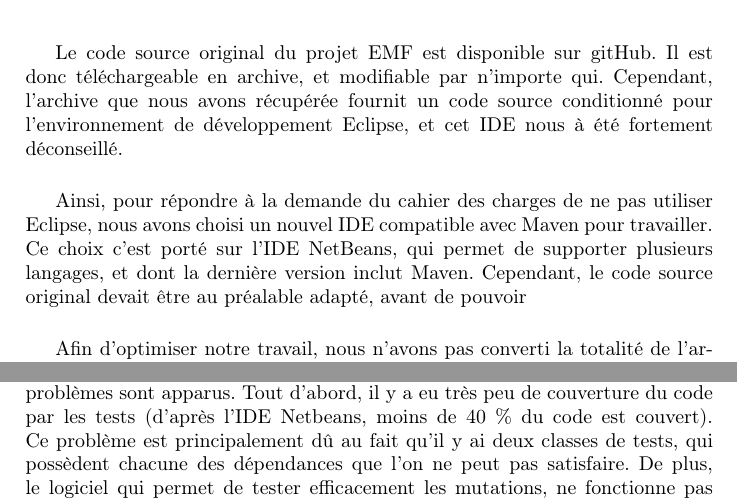
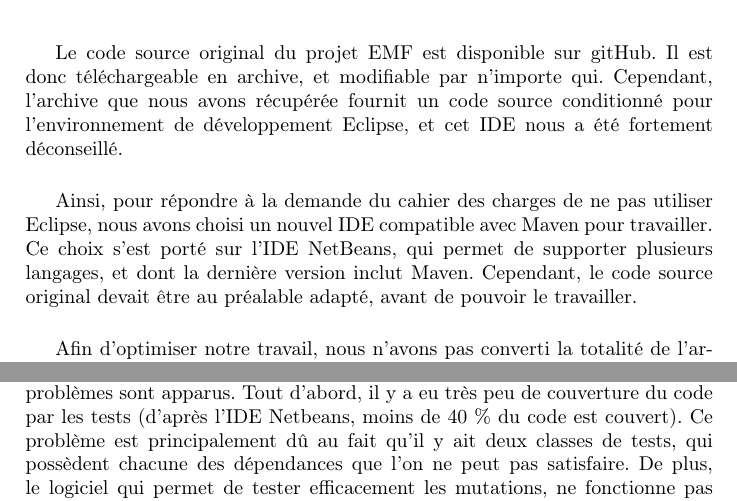
Before and after one commit to Slayerxoxo/EMF_Project, a LaTeX document (report/Rapport.tex): two parts of pages 4 and 5 of 6, joined at a grey line, cut so that both start at the same text. Compiled offline with pdfLaTeX.

Commit message:
Correction orthographique

```diff
--- a/report/Rapport.tex
+++ b/report/Rapport.tex
@@ -118,11 +118,11 @@
 
 		\vspace{0.5cm}
 
-		Le code source original du projet EMF est disponible sur gitHub. Il est donc téléchargeable en archive, et modifiable par n'importe qui. Cependant, l'archive que nous avons récupérée fournit un code source conditionné pour l'environnement de développement Eclipse, et cet IDE nous à été fortement déconseillé.
+		Le code source original du projet EMF est disponible sur gitHub. Il est donc téléchargeable en archive, et modifiable par n'importe qui. Cependant, l'archive que nous avons récupérée fournit un code source conditionné pour l'environnement de développement Eclipse, et cet IDE nous a été fortement déconseillé.
 
 		\vspace{0.5cm}
 
-		Ainsi, pour répondre à la demande du cahier des charges de ne pas utiliser Eclipse, nous avons choisi un nouvel IDE compatible avec Maven pour travailler. Ce choix c'est porté sur l'IDE NetBeans, qui permet de supporter plusieurs langages, et dont la dernière version inclut Maven. Cependant, le code source original devait être au préalable adapté, avant de pouvoir
+		Ainsi, pour répondre à la demande du cahier des charges de ne pas utiliser Eclipse, nous avons choisi un nouvel IDE compatible avec Maven pour travailler. Ce choix s'est porté sur l'IDE NetBeans, qui permet de supporter plusieurs langages, et dont la dernière version inclut Maven. Cependant, le code source original devait être au préalable adapté, avant de pouvoir le travailler.
 
 		\vspace{0.5cm}
 
@@ -158,7 +158,7 @@
 
 		\vspace{0.5cm}
 
-		Après avoir lancé les tests, déjà présents dans l'archive initiale, plusieurs problèmes sont apparus. Tout d'abord, il y a eu très peu de couverture du code par les tests (d'après l'IDE Netbeans, moins de 40 \% du code est couvert). Ce problème est principalement dû au fait qu'il y ai deux classes de tests, qui possèdent chacune des dépendances que l'on ne peut pas satisfaire. De plus, le logiciel qui permet de tester efficacement les mutations, ne fonctionne pas correctement, et n'exécute pas les bons tests.
+		Après avoir lancé les tests, déjà présents dans l'archive initiale, plusieurs problèmes sont apparus. Tout d'abord, il y a eu très peu de couverture du code par les tests (d'après l'IDE Netbeans, moins de 40 \% du code est couvert). Ce problème est principalement dû au fait qu'il y ait deux classes de tests, qui possèdent chacune des dépendances que l'on ne peut pas satisfaire. De plus, le logiciel qui permet de tester efficacement les mutations, ne fonctionne pas correctement, et n'exécute pas les bons tests.
 
 	\newpage
 
```
Also changed, not shown: report/Rapport.pdf, report/Rapport.tex (2 more changed lines).
